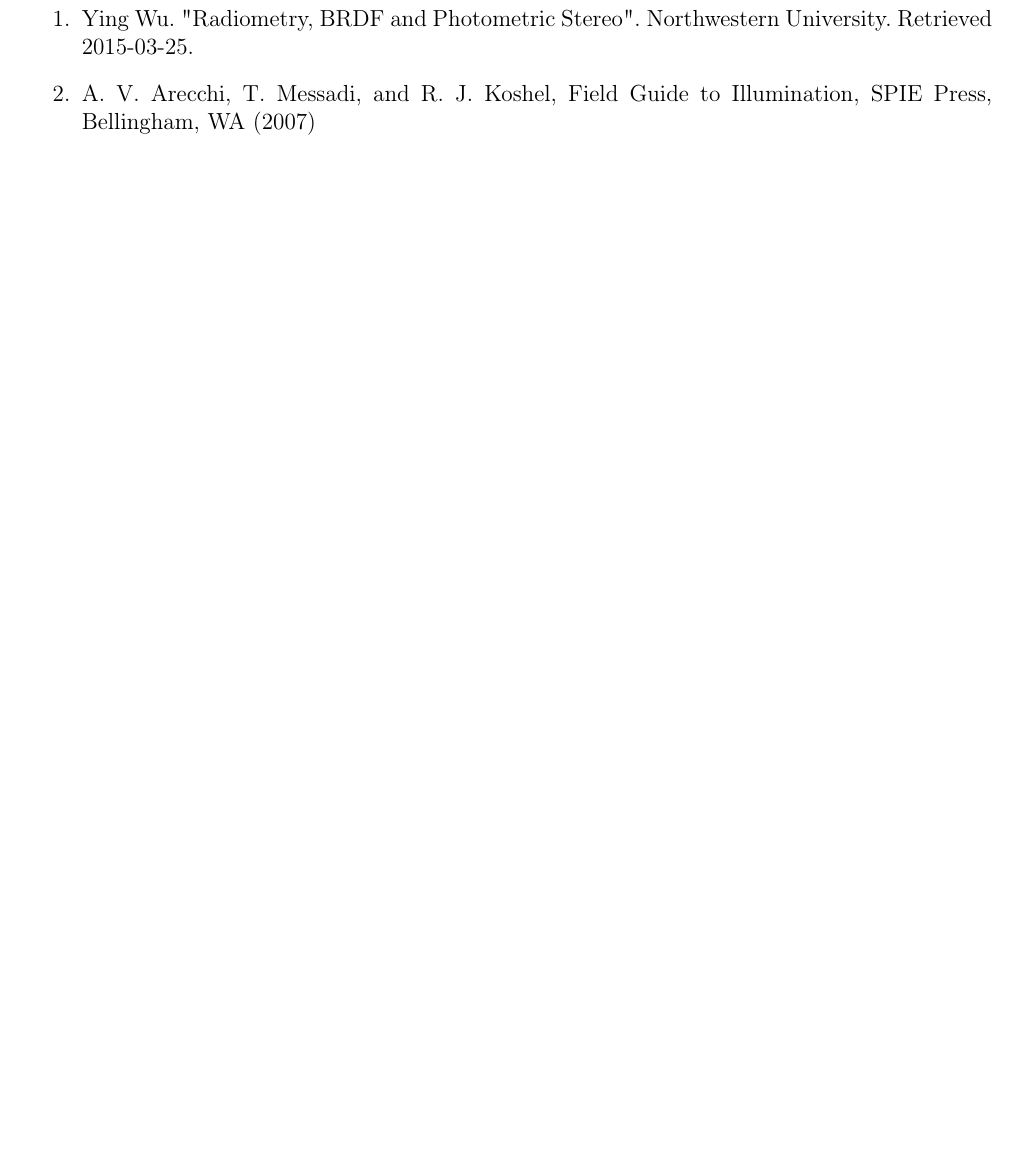
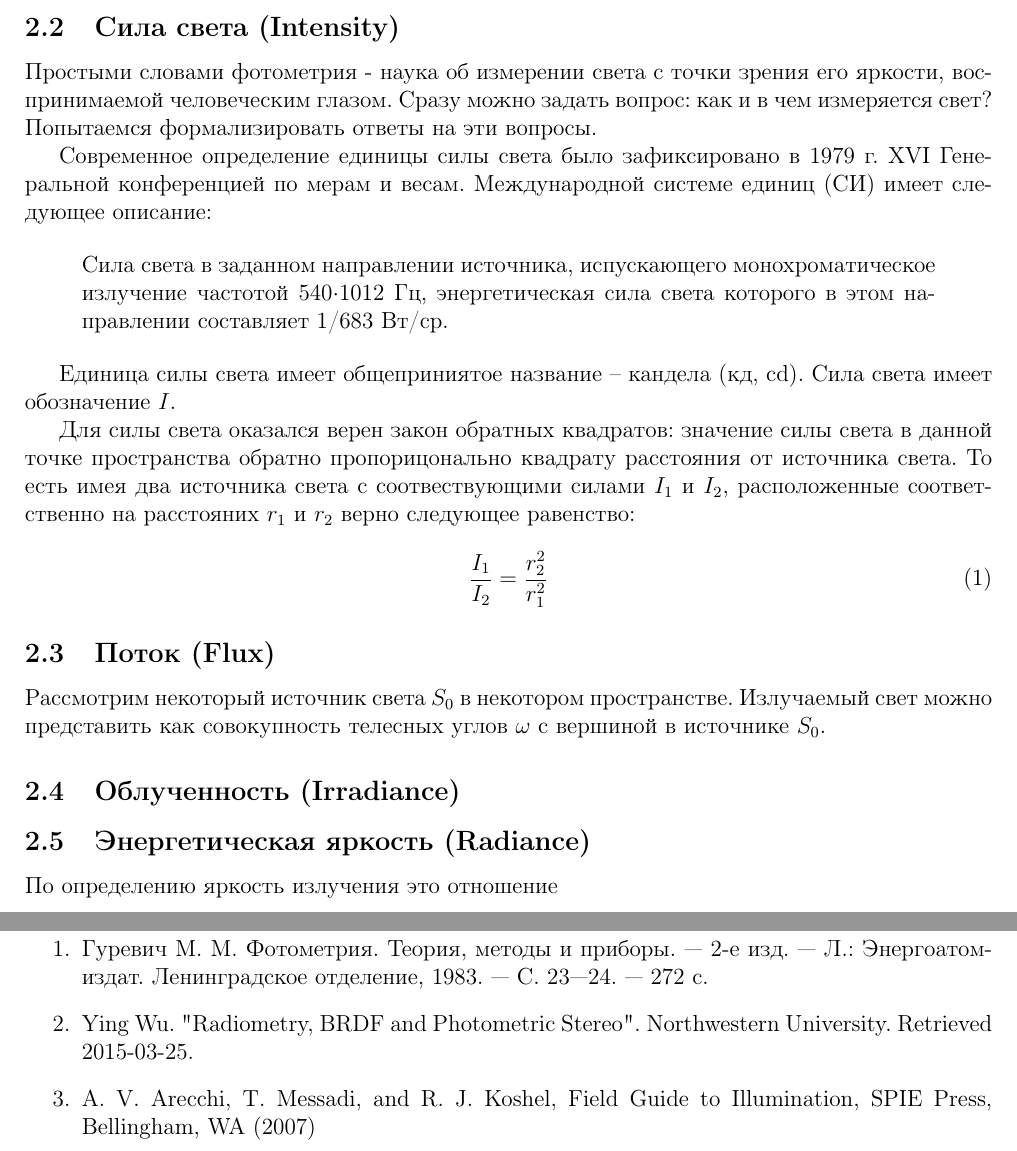
Before and after one commit to SherAndrei/msu_photometric_stereo, a LaTeX document (report.tex): part of page 5 of 5 before the commit and two parts of pages 5 and 6 of 6 after it, the two joined at a grey line, cut at the place of the change, the shorter picture padded with empty space. Compiled offline with pdfLaTeX.

Commit message:
report: luminous intensity

```diff
--- a/report.tex
+++ b/report.tex
@@ -7,6 +7,8 @@
 \usepackage[english, russian]{babel}
 %for search in russian
 \usepackage{cmap}
+% for quotes
+\usepackage{csquotes}
 %--------------------------------------
 
 %Math-specific packages
@@ -202,8 +204,58 @@
 
 \newpage
 
+\subsection{Сила света (Intensity)}
+
+Простыми словами фотометрия - наука об измерении света с точки
+зрения его яркости, воспринимаемой человеческим глазом.
+Сразу можно задать вопрос: как и в чем измеряется
+свет? Попытаемся формализировать ответы на эти вопросы.
+
+%До 1948г. существовали различные стандарты измерения силы света, в основном зависящие
+%от выбранного источника света. Только
+% В 1948г. физик Жюль Виоль предложил способ измерения силы света, которое
+% используется и по сей день
+
+Современное определение единицы силы света было зафиксировано в 1979 г.
+XVI Генеральной конференцией по мерам и весам. Международной системе единиц (СИ)
+имеет следующее описание:
+
+\begin{displayquote}
+  Сила света в заданном направлении источника, испускающего
+  монохроматическое излучение частотой 540$\cdot$1012 Гц, энергетическая сила света
+  которого в этом направлении составляет 1/683 Вт/ср.
+\end{displayquote}
+
+Единица силы света имеет общеприниятое название -- кандела (кд, cd).
+Сила света имеет обозначение $I$.
+
+Для силы света оказался верен закон обратных квадратов: значение силы света в
+данной точке пространства обратно пропорицонально квадрату расстояния от источника света.
+То есть имея два источника света с соотвествующими силами $I_1$ и $I_2$, расположенные
+соответственно на расстояних $r_1$ и $r_2$ верно следующее равенство:
+
+\begin{equation}
+  \frac{I_1}{I_2} = \frac{r_2^2}{r_1^2}
+\end{equation}
+
+\subsection{Поток (Flux)}
+
+Рассмотрим некоторый источник света $S_0$ в некотором пространстве.
+Излучаемый свет можно представить как совокупность телесных углов $\omega$ с вершиной
+в источнике $S_0$.
+
+
+\subsection{Облученность (Irradiance)}
+
+\subsection{Энергетическая яркость (Radiance)}
+
+По определению яркость излучения это отношение
+
+\newpage
+
 \section{Литература}
 \begin{enumerate}
+  \item Гуревич М. М. Фотометрия. Теория, методы и приборы. — 2-е изд. — Л.: Энергоатомиздат. Ленинградское отделение, 1983. — С. 23—24. — 272 с.
   \item Ying Wu. "Radiometry, BRDF and Photometric Stereo". Northwestern University. Retrieved 2015-03-25.
   \item A. V. Arecchi, T. Messadi, and R. J. Koshel, Field Guide to Illumination, SPIE Press, Bellingham, WA (2007)
 \end{enumerate}
```
Also changed, not shown: report.pdf.
